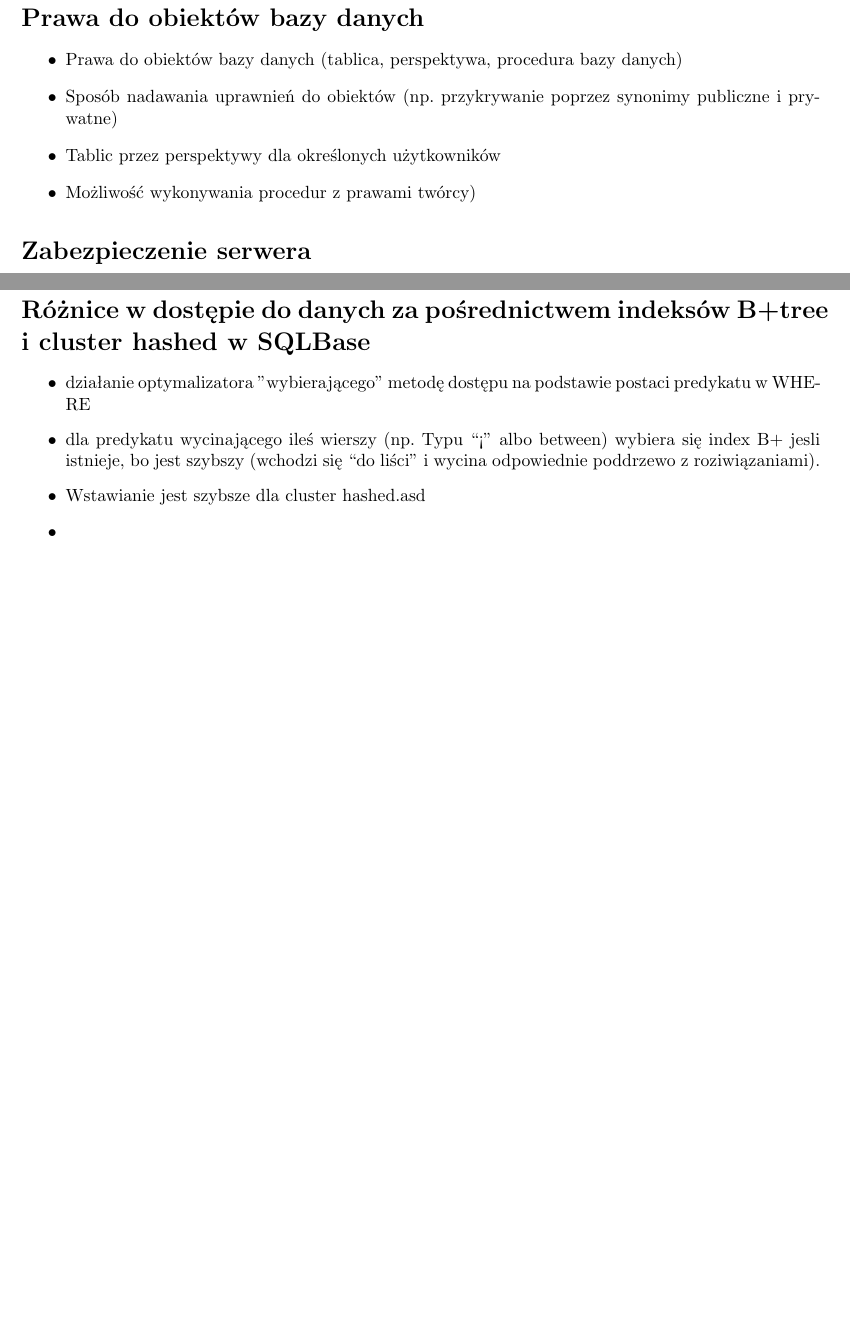
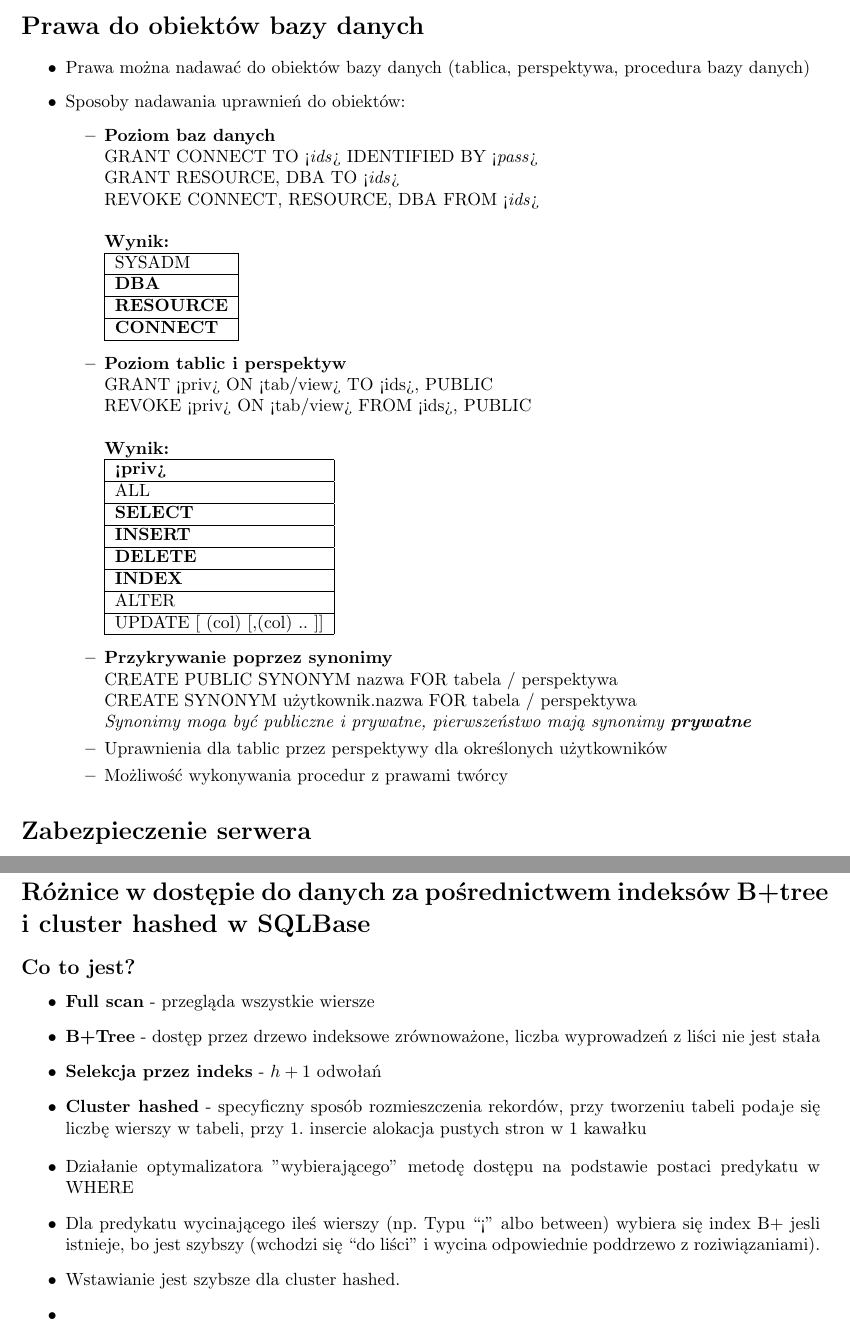
Before and after one commit to doxus/bd_ultimate, a LaTeX document (bd_ultimate.tex): two parts of pages 8 and 9 of 9 before the commit and two parts of pages 8 and 10 of 10 after it, joined at a grey line, cut so that both start at the same text, the shorter picture padded with empty space. Compiled offline with pdfLaTeX.

Commit message:
Z wykładów w czwartek

```diff
--- a/bd_ultimate.tex
+++ b/bd_ultimate.tex
@@ -326,10 +353,50 @@
   	% === DO UZUPEŁNIENIA ==============
   	\section*{Prawa do obiektów bazy danych}
   	\begin{itemize}
-      \item Prawa do obiektów bazy danych (tablica, perspektywa, procedura bazy danych)
-      \item Sposób nadawania uprawnień do obiektów (np. przykrywanie poprzez synonimy publiczne i prywatne)
-      \item Tablic przez perspektywy dla określonych użytkowników
-      \item Możliwość wykonywania procedur z prawami twórcy)
+  		\item Prawa można nadawać do obiektów bazy danych (tablica, perspektywa, procedura bazy danych)
+  		\item Sposoby nadawania uprawnień do obiektów:
+  		\begin{itemize}
+  			\item \textbf{Poziom baz danych}\\
+  			GRANT CONNECT TO <\emph{ids}> IDENTIFIED BY <\emph{pass}>\\
+  			GRANT {RESOURCE, DBA} TO <\emph{ids}>\\
+  			REVOKE {CONNECT,
+  				RESOURCE, DBA} FROM  <\emph{ids}>\\\\
+  			\textbf{Wynik:}\\
+  			\begin{tabular}{|l|l|}
+  				\hline
+  				SYSADM\\
+  				\hline
+  				\textbf{DBA}\\
+  				\hline
+  				\textbf{RESOURCE}\\
+  				\hline
+  				\textbf{CONNECT}\\
+  				\hline
+  			\end{tabular}\\
+  			\item \textbf{Poziom tablic i perspektyw}\\
+  			GRANT  <priv> ON <tab/view> TO {<ids>, PUBLIC}\\
+  			REVOKE <priv> ON <tab/view> FROM {<ids>, PUBLIC}\\\\
+  			\textbf{Wynik:}\\
+  			\begin{tabular}{|l|l|}
+  				\hline \textbf{<priv>}\\
+  				\hline ALL\\
+  				\hline \textbf{SELECT}\\
+  				\hline \textbf{INSERT}\\
+  				\hline \textbf{DELETE}\\
+  				\hline \textbf{INDEX}\\
+  				\hline ALTER\\
+  				\hline UPDATE [ (col) [,(col) .. ]]\\
+  				\hline
+  			\end{tabular}\\
+  			\item \textbf{Przykrywanie poprzez synonimy}\\
+  			CREATE PUBLIC SYNONYM nazwa FOR tabela / perspektywa\\
+  			CREATE SYNONYM użytkownik.nazwa FOR tabela / perspektywa\\
+  			\emph{Synonimy moga być publiczne i prywatne, pierwszeństwo mają synonimy \textbf{prywatne}}
+
+
+  			\item Uprawnienia dla tablic przez perspektywy dla określonych użytkowników
+  			\item Możliwość wykonywania procedur z prawami twórcy
+  		\end{itemize}
   	\end{itemize}
 
   	% --- Zabezpieczenie serwera
@@ -395,10 +472,17 @@
   	% --- Różnice w dostępie do danych za pośrednictwem indeksów B+tree i cluster hashed w SQLBase
   	% === DO UZUPEŁNIENIA ==============
   	\section*{Różnice w dostępie do danych za pośrednictwem indeksów B+tree i cluster hashed w SQLBase}
+  	\subsection*{Co to jest?}
   	\begin{itemize}
-      \item działanie optymalizatora "wybierającego" metodę dostępu na podstawie postaci predykatu w WHERE
-      \item dla predykatu wycinającego ileś wierszy (np. Typu “<” albo between) wybiera się index B+ jesli istnieje, bo jest szybszy (wchodzi się “do liści” i wycina odpowiednie poddrzewo z roziwiązaniami).
-      \item Wstawianie jest szybsze dla cluster hashed.asd
+  		\item \textbf{Full scan} - przegląda wszystkie wiersze
+  		\item \textbf{B+Tree} - dostęp przez drzewo indeksowe zrównoważone, liczba wyprowadzeń z liści nie jest stała
+  		\item \textbf{Selekcja przez indeks} - ${h+1}$ odwołań
+  		\item \textbf{Cluster hashed} - specyficzny sposób rozmieszczenia rekordów, przy tworzeniu tabeli podaje się liczbę wierszy w tabeli, przy 1.  insercie alokacja pustych stron w 1 kawałku
+  	\end{itemize}
+  	\begin{itemize}
+  		\item Działanie optymalizatora "wybierającego" metodę dostępu na podstawie postaci predykatu w WHERE
+  		\item Dla predykatu wycinającego ileś wierszy (np. Typu “<” albo between) wybiera się index B+ jesli istnieje, bo jest szybszy (wchodzi się “do liści” i wycina odpowiednie poddrzewo z roziwiązaniami).
+  		\item Wstawianie jest szybsze dla cluster hashed.
   		\item
   	\end{itemize}
 
```
Also changed, not shown: bd_ultimate.tex (73 more changed lines). Lines whose indentation alone changed are shown as unchanged.
